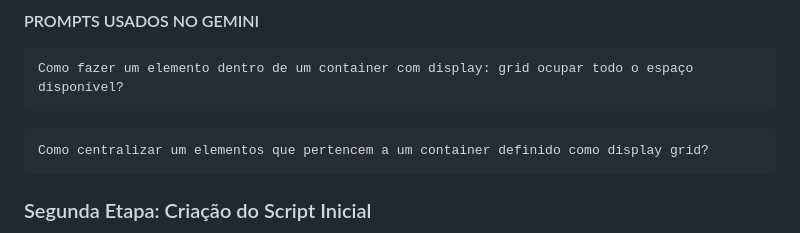
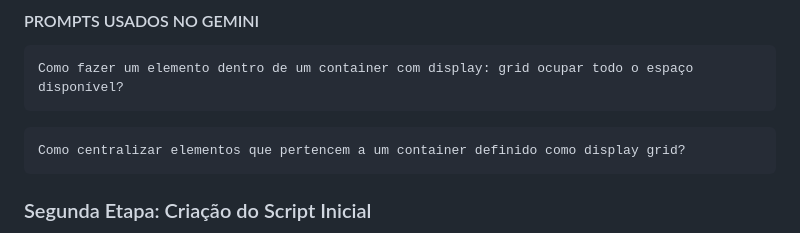
Before and after one commit to udanielnogueira/token-elements, a Markdown page: README.md, the part around the change. Rendered like a GitHub page.

Commit message:
:books: docs: Ajusta README

````diff
--- a/README.md
+++ b/README.md
@@ -71,7 +71,7 @@ Como fazer um elemento dentro de um container com display: grid ocupar todo o es
 ```
 
 ```
-Como centralizar um elementos que pertencem a um container definido como display grid?
+Como centralizar elementos que pertencem a um container definido como display grid?
 ```
 
 ### Segunda Etapa: Criação do Script Inicial
````
